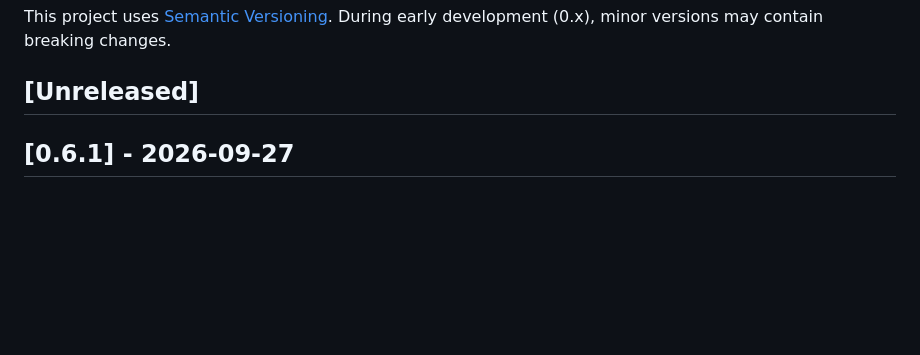
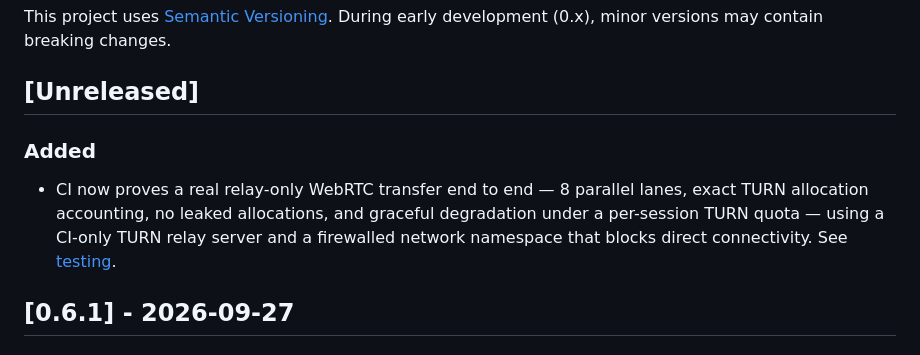
Before and after one commit to zyno-io/sp2p, a Markdown page: CHANGELOG.md, the part around the change. GitHub-like rendering; blank space fills up the shorter version.

Commit message:
Phase 4: add CHANGELOG entry
Co-Authored-By: Claude Opus 5.5 <noreply@anthropic.com>

```diff
--- a/CHANGELOG.md
+++ b/CHANGELOG.md
@@ -5,6 +5,10 @@ All notable changes to SP2P are documented here.
 This project uses [Semantic Versioning](https://semver.org/). During early development (0.x), minor versions may contain breaking changes.
 
 ## [Unreleased]
+
+### Added
+
+- CI now proves a real relay-only WebRTC transfer end to end — 8 parallel lanes, exact TURN allocation accounting, no leaked allocations, and graceful degradation under a per-session TURN quota — using a CI-only TURN relay server and a firewalled network namespace that blocks direct connectivity. See [testing](docs/testing.md#turn-relay-relay-only-suite).
 
 ## [0.6.1] - 2026-09-27
 
```
